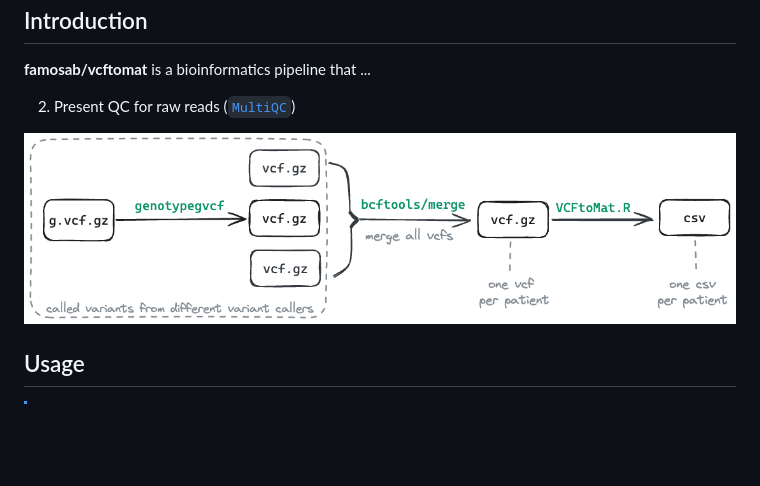
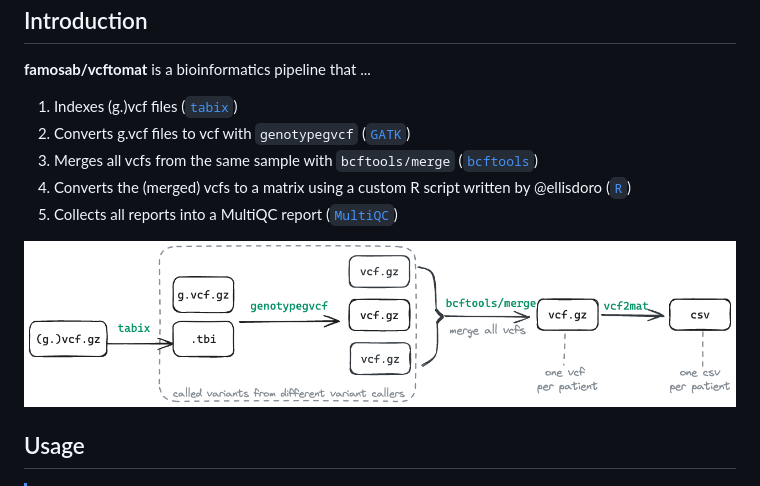
Before and after one commit to qbic-pipelines/vcftocounts, a Markdown page: README.md, the part around the change. Drawn GitHub-style; pictures changed too: docs/images/vcftomat.excalidraw.png; blank space fills up the shorter version.

```diff
--- a/README.md
+++ b/README.md
@@ -26,8 +26,11 @@
      workflows use the "tube map" design for that. See https://nf-co.re/docs/contributing/design_guidelines#examples for examples.   -->
 <!-- TODO nf-core: Fill in short bullet-pointed list of the default steps in the pipeline -->
 
-
-2. Present QC for raw reads ([`MultiQC`](http://multiqc.info/))
+1. Indexes (g.)vcf files ([`tabix`](http://www.htslib.org/doc/tabix.html))
+2. Converts g.vcf files to vcf with `genotypegvcf` ([`GATK`](https://gatk.broadinstitute.org/hc/en-us))
+3. Merges all vcfs from the same sample with `bcftools/merge` ([`bcftools`](https://samtools.github.io/bcftools/bcftools.html))
+4. Converts the (merged) vcfs to a matrix using a custom R script written by @ellisdoro ([`R`](https://www.r-project.org/))
+5. Collects all reports into a MultiQC report ([`MultiQC`](http://multiqc.info/))
 
 ![](./docs/images/vcftomat.excalidraw.png)
 
```
Also changed, not shown: docs/output.md (+10 -1 lines), docs/usage.md (+16 -32 lines).
